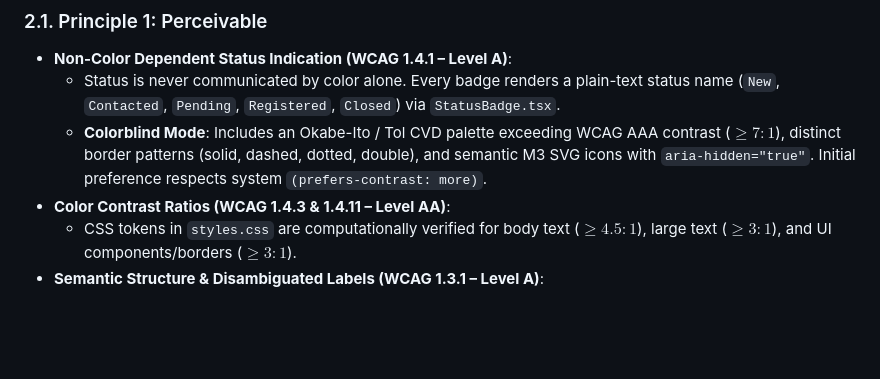
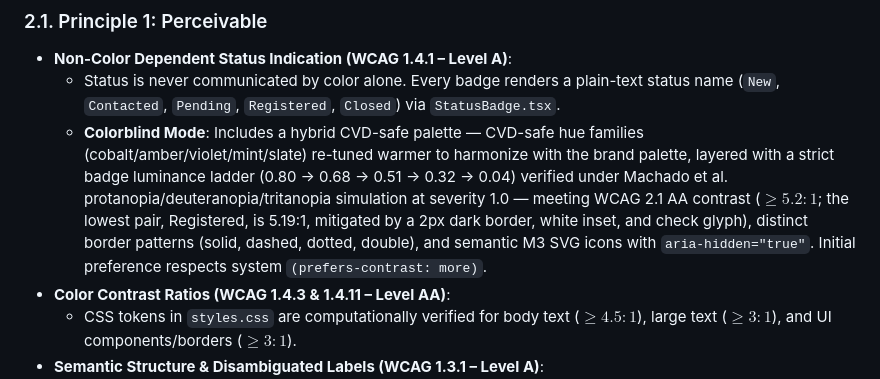
Before and after one commit to jtj9817/merrithew-course-web-app, a Markdown page: docs/tickets/A11Y-101-frontend-aoda-compliance.md, the part around the change. Drawn GitHub-style; blank space fills up the shorter version.

```diff
--- a/docs/tickets/A11Y-101-frontend-aoda-compliance.md
+++ b/docs/tickets/A11Y-101-frontend-aoda-compliance.md
@@ -29,7 +29,7 @@ The existing front-end baseline incorporates significant accessibility architect
 ### 2.1. Principle 1: Perceivable
 * **Non-Color Dependent Status Indication (WCAG 1.4.1 – Level A)**:
   * Status is never communicated by color alone. Every badge renders a plain-text status name (`New`, `Contacted`, `Pending`, `Registered`, `Closed`) via `StatusBadge.tsx`.
-  * **Colorblind Mode**: Includes an Okabe-Ito / Tol CVD palette exceeding WCAG AAA contrast ($\ge 7:1$), distinct border patterns (solid, dashed, dotted, double), and semantic M3 SVG icons with `aria-hidden="true"`. Initial preference respects system `(prefers-contrast: more)`.
+  * **Colorblind Mode**: Includes a hybrid CVD-safe palette — CVD-safe hue families (cobalt/amber/violet/mint/slate) re-tuned warmer to harmonize with the brand palette, layered with a strict badge luminance ladder (0.80 → 0.68 → 0.51 → 0.32 → 0.04) verified under Machado et al. protanopia/deuteranopia/tritanopia simulation at severity 1.0 — meeting WCAG 2.1 AA contrast ($\ge 5.2:1$; the lowest pair, Registered, is 5.19:1, mitigated by a 2px dark border, white inset, and check glyph), distinct border patterns (solid, dashed, dotted, double), and semantic M3 SVG icons with `aria-hidden="true"`. Initial preference respects system `(prefers-contrast: more)`.
 * **Color Contrast Ratios (WCAG 1.4.3 & 1.4.11 – Level AA)**:
   * CSS tokens in `styles.css` are computationally verified for body text ($\ge 4.5:1$), large text ($\ge 3:1$), and UI components/borders ($\ge 3:1$).
 * **Semantic Structure & Disambiguated Labels (WCAG 1.3.1 – Level A)**:
```
Also changed, not shown: docs/frontend/accessibility.md (+2 -2 lines).
